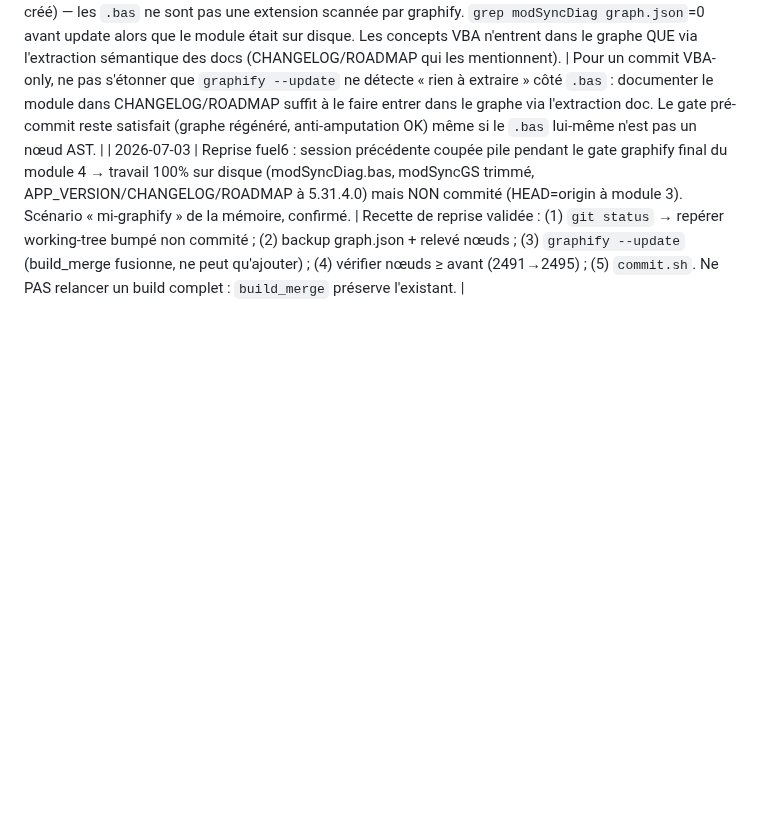
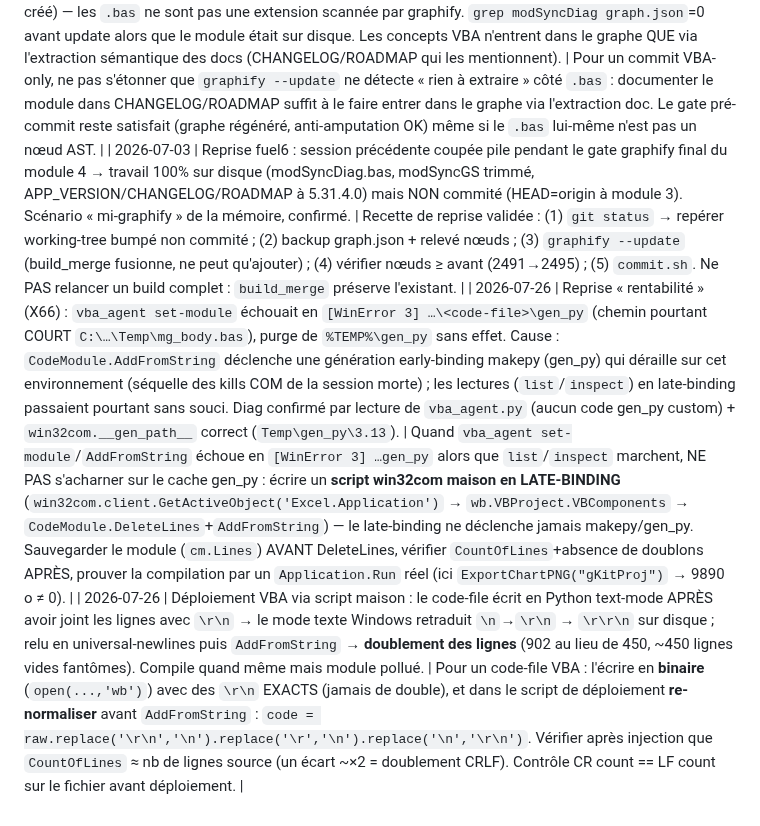
Before and after one commit to fdaubercy/suivi-conso-carburant, a Markdown page: tasks/lessons.md, the part around the change. GitHub-like rendering; blank space fills up the shorter version.

Commit message:
chore(session): leçons gen_py/CRLF + mini-export clôture reprise rentabilité

```diff
--- a/tasks/lessons.md
+++ b/tasks/lessons.md
@@ -112,3 +112,5 @@
 | 2026-07-02 | C1/G5 : `import` (VBComponents.Import) nomme le composant d'apres la ligne `Attribute VB_Name` du .bas -> or `vba/ModuleImportGS.bas` est committe SANS cette ligne (incoherent avec les autres .bas qui l'ont). Import sans Attribute aurait mal nomme le module. | Avant un `import`, VERIFIER que le .bas porte `Attribute VB_Name = "<nom>"` en L1 ; s'il manque (cas ModuleImportGS), creer une copie temp (chemin COURT, leçon #78) avec la ligne ajoutee. NB : `import` CONSOMME cette ligne (module propre, pas d'`Attribute` parasite dans le corps) — inverse de `set-module`/`AddFromString` qui exige de la STRIPPER (leçon #91). Recette fiable de remplacement verifiee ce jour : remove x4 (1 proc) -> verifier absence (1 proc) -> import x4 depuis temp court (1 proc) -> inspect (fantomes/L1/edits) -> run public read-only (FuelKeyP, prouve compile + C1) -> save. |
 | 2026-07-03 | Reprise fuel6 : `graphify --update` (detect_incremental) N'A PAS listé les fichiers `vba/*.bas` modifiés (modSyncGS trimmé, modSyncDiag créé) — les `.bas` ne sont pas une extension scannée par graphify. `grep modSyncDiag graph.json`=0 avant update alors que le module était sur disque. Les concepts VBA n'entrent dans le graphe QUE via l'extraction sémantique des docs (CHANGELOG/ROADMAP qui les mentionnent). | Pour un commit VBA-only, ne pas s'étonner que `graphify --update` ne détecte « rien à extraire » côté `.bas` : documenter le module dans CHANGELOG/ROADMAP suffit à le faire entrer dans le graphe via l'extraction doc. Le gate pré-commit reste satisfait (graphe régénéré, anti-amputation OK) même si le `.bas` lui-même n'est pas un nœud AST. |
 | 2026-07-03 | Reprise fuel6 : session précédente coupée pile pendant le gate graphify final du module 4 → travail 100% sur disque (modSyncDiag.bas, modSyncGS trimmé, APP_VERSION/CHANGELOG/ROADMAP à 5.31.4.0) mais NON commité (HEAD=origin à module 3). Scénario « mi-graphify » de la mémoire, confirmé. | Recette de reprise validée : (1) `git status` → repérer working-tree bumpé non commité ; (2) backup graph.json + relevé nœuds ; (3) `graphify --update` (build_merge fusionne, ne peut qu'ajouter) ; (4) vérifier nœuds ≥ avant (2491→2495) ; (5) `commit.sh`. Ne PAS relancer un build complet : `build_merge` préserve l'existant. |
+| 2026-07-26 | Reprise « rentabilité » (X66) : `vba_agent set-module` échouait en `[WinError 3] …\<code-file>\gen_py` (chemin pourtant COURT `C:\…\Temp\mg_body.bas`), purge de `%TEMP%\gen_py` sans effet. Cause : `CodeModule.AddFromString` déclenche une génération early-binding makepy (gen_py) qui déraille sur cet environnement (séquelle des kills COM de la session morte) ; les lectures (`list`/`inspect`) en late-binding passaient pourtant sans souci. Diag confirmé par lecture de `vba_agent.py` (aucun code gen_py custom) + `win32com.__gen_path__` correct (`Temp\gen_py\3.13`). | Quand `vba_agent set-module`/`AddFromString` échoue en `[WinError 3] …gen_py` alors que `list`/`inspect` marchent, NE PAS s'acharner sur le cache gen_py : écrire un **script win32com maison en LATE-BINDING** (`win32com.client.GetActiveObject('Excel.Application')` → `wb.VBProject.VBComponents` → `CodeModule.DeleteLines`+`AddFromString`) — le late-binding ne déclenche jamais makepy/gen_py. Sauvegarder le module (`cm.Lines`) AVANT DeleteLines, vérifier `CountOfLines`+absence de doublons APRÈS, prouver la compilation par un `Application.Run` réel (ici `ExportChartPNG("gKitProj")` → 9890 o ≠ 0). |
+| 2026-07-26 | Déploiement VBA via script maison : le code-file écrit en Python text-mode APRÈS avoir joint les lignes avec `\r\n` → le mode texte Windows retraduit `\n`→`\r\n` → `\r\r\n` sur disque ; relu en universal-newlines puis `AddFromString` → **doublement des lignes** (902 au lieu de 450, ~450 lignes vides fantômes). Compile quand même mais module pollué. | Pour un code-file VBA : l'écrire en **binaire** (`open(...,'wb')`) avec des `\r\n` EXACTS (jamais de double), et dans le script de déploiement **re-normaliser** avant `AddFromString` : `code = raw.replace('\r\n','\n').replace('\r','\n').replace('\n','\r\n')`. Vérifier après injection que `CountOfLines` ≈ nb de lignes source (un écart ~×2 = doublement CRLF). Contrôle CR count == LF count sur le fichier avant déploiement. |
```
Also changed, not shown: tasks/mini-export-rentabilite-fin.md (added, +28 -0 lines).
